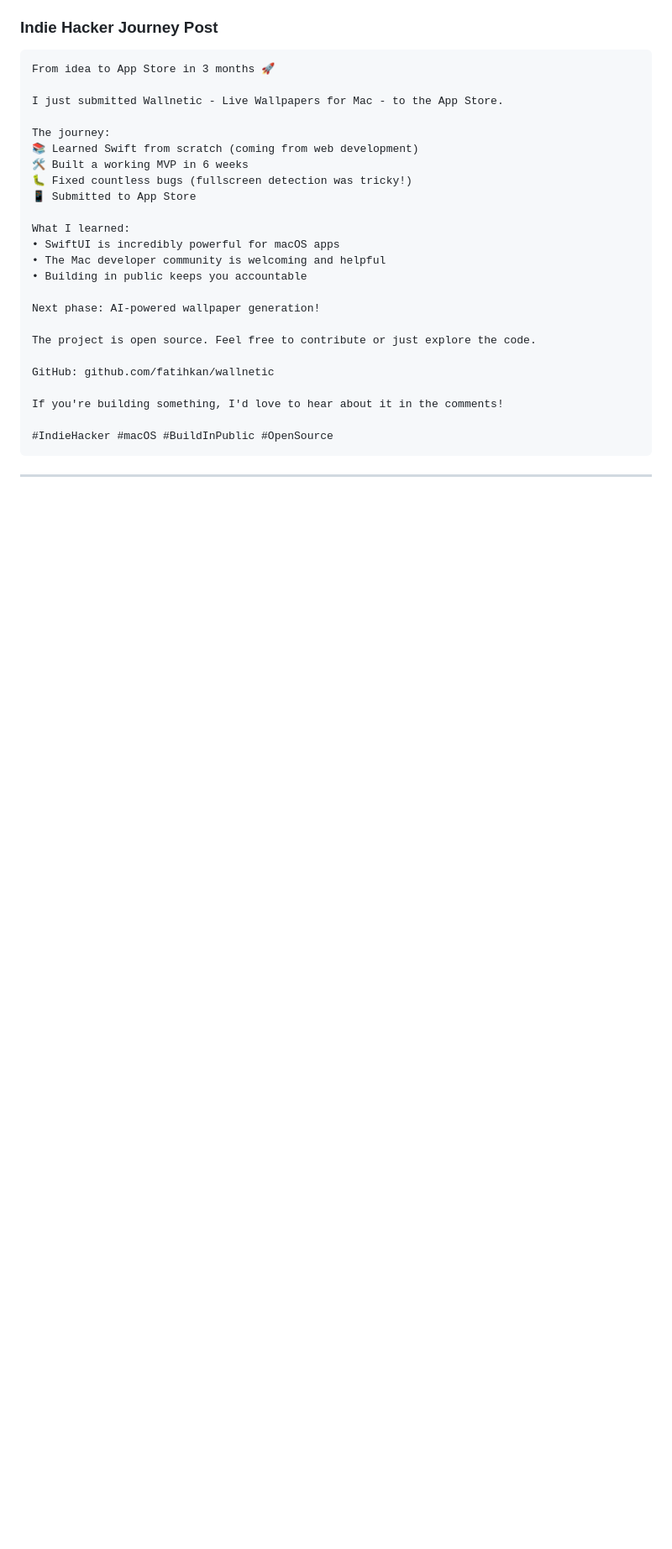
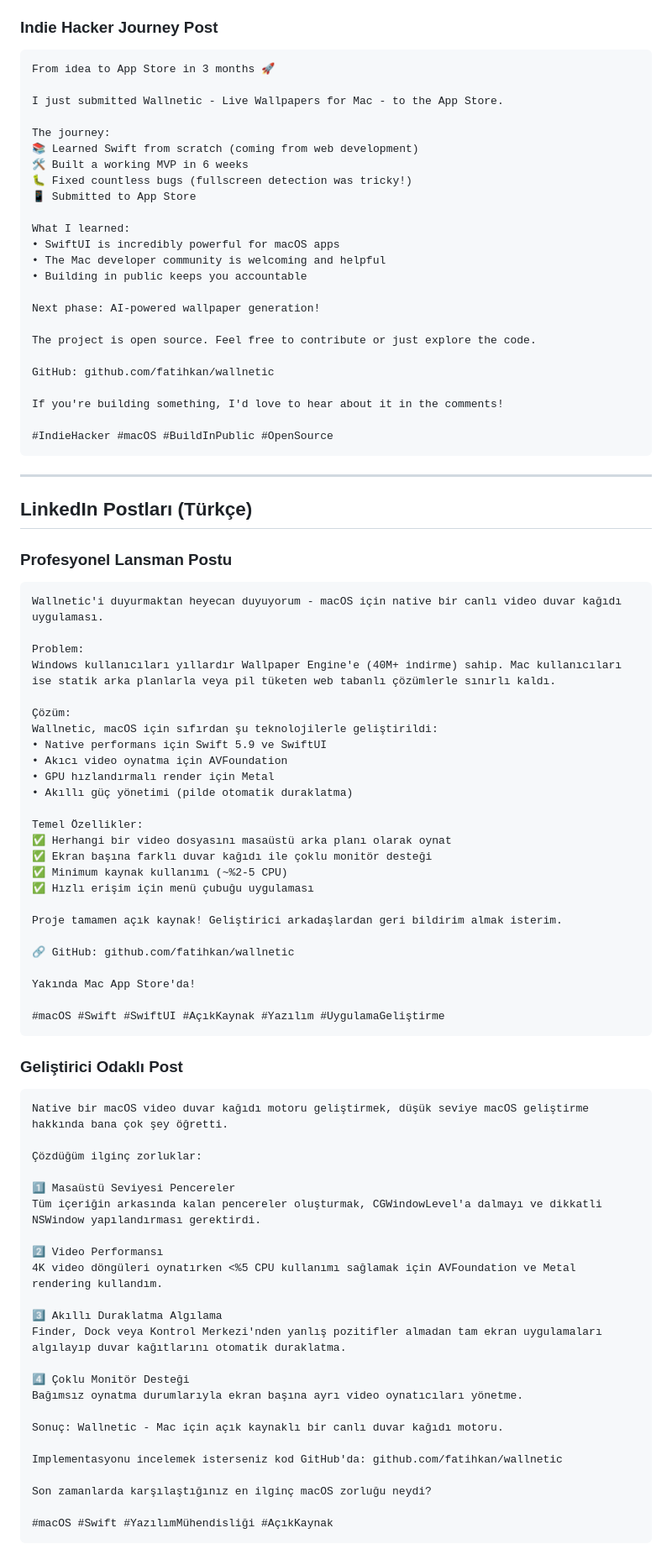
Before and after one commit to fatihkan/wallnetic, a Markdown page: docs/SOCIAL_MEDIA.md, the part around one of its changes. Shown at 84% size. Rendered like a GitHub page; blank space fills up the shorter version.

Commit message:
docs: Add Turkish LinkedIn posts

````diff
--- a/docs/SOCIAL_MEDIA.md
+++ b/docs/SOCIAL_MEDIA.md
@@ -223,3 +223,63 @@ If you're building something, I'd love to hear about it in the comments!
 
 ---
 
+## LinkedIn Postları (Türkçe)
+
+### Profesyonel Lansman Postu
+
+```
+Wallnetic'i duyurmaktan heyecan duyuyorum - macOS için native bir canlı video duvar kağıdı uygulaması.
+
+Problem:
+Windows kullanıcıları yıllardır Wallpaper Engine'e (40M+ indirme) sahip. Mac kullanıcıları ise statik arka planlarla veya pil tüketen web tabanlı çözümlerle sınırlı kaldı.
+
+Çözüm:
+Wallnetic, macOS için sıfırdan şu teknolojilerle geliştirildi:
+• Native performans için Swift 5.9 ve SwiftUI
+• Akıcı video oynatma için AVFoundation
+• GPU hızlandırmalı render için Metal
+• Akıllı güç yönetimi (pilde otomatik duraklatma)
+
+Temel Özellikler:
+✅ Herhangi bir video dosyasını masaüstü arka planı olarak oynat
+✅ Ekran başına farklı duvar kağıdı ile çoklu monitör desteği
+✅ Minimum kaynak kullanımı (~%2-5 CPU)
+✅ Hızlı erişim için menü çubuğu uygulaması
+
+Proje tamamen açık kaynak! Geliştirici arkadaşlardan geri bildirim almak isterim.
+
+🔗 GitHub: github.com/fatihkan/wallnetic
+
+Yakında Mac App Store'da!
+
+#macOS #Swift #SwiftUI #AçıkKaynak #Yazılım #UygulamaGeliştirme
+```
+
+### Geliştirici Odaklı Post
+
+```
+Native bir macOS video duvar kağıdı motoru geliştirmek, düşük seviye macOS geliştirme hakkında bana çok şey öğretti.
+
+Çözdüğüm ilginç zorluklar:
+
+1️⃣ Masaüstü Seviyesi Pencereler
+Tüm içeriğin arkasında kalan pencereler oluşturmak, CGWindowLevel'a dalmayı ve dikkatli NSWindow yapılandırması gerektirdi.
+
+2️⃣ Video Performansı
+4K video döngüleri oynatırken <%5 CPU kullanımı sağlamak için AVFoundation ve Metal rendering kullandım.
+
+3️⃣ Akıllı Duraklatma Algılama
+Finder, Dock veya Kontrol Merkezi'nden yanlış pozitifler almadan tam ekran uygulamaları algılayıp duvar kağıtlarını otomatik duraklatma.
+
+4️⃣ Çoklu Monitör Desteği
+Bağımsız oynatma durumlarıyla ekran başına ayrı video oynatıcıları yönetme.
+
+Sonuç: Wallnetic - Mac için açık kaynaklı bir canlı duvar kağıdı motoru.
+
+Implementasyonu incelemek isterseniz kod GitHub'da: github.com/fatihkan/wallnetic
+
+Son zamanlarda karşılaştığınız en ilginç macOS zorluğu neydi?
+
+#macOS #Swift #YazılımMühendisliği #AçıkKaynak
+```
+
````
Also changed, not shown: other parts of docs/SOCIAL_MEDIA.md (+31 -0 lines).
